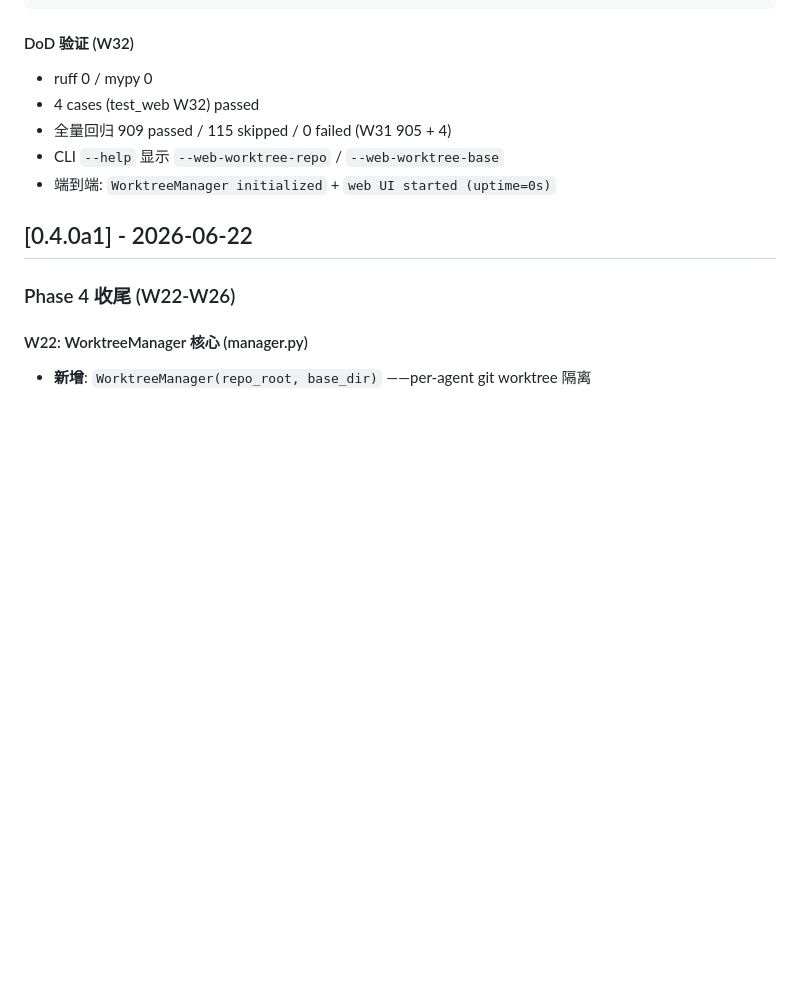
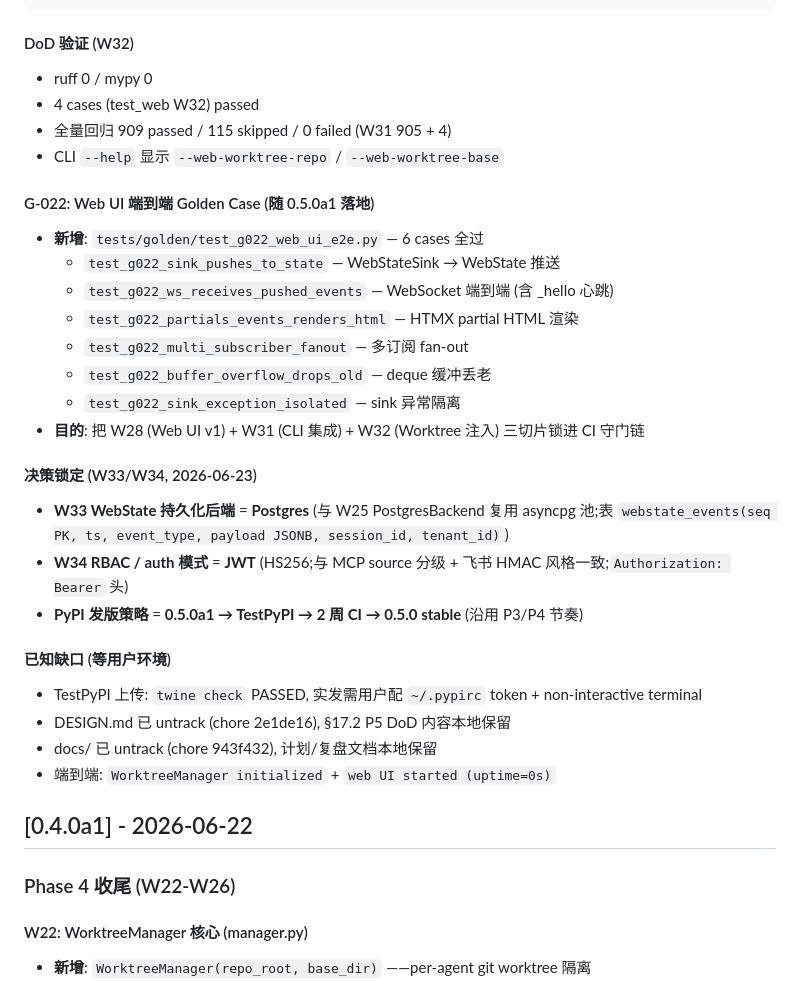
Before and after one commit to z-swarm/agent-swarm, a Markdown page: CHANGELOG.md, the part around the change. GitHub-like rendering; blank space fills up the shorter version.

Commit message:
CHANGELOG 0.5.0a1: 增 G-022 + W33/W34 决策锁定 + 已知缺口段
随 2917880 amend 一并落地, 此前误只入了 test_g022 一个文件。
本次补全 CHANGELOG 跟踪位置 (用户已 untrack docs/ 策略, 不再依赖 PHASE5-PLAN.md)。

新增段:
- G-022 Web UI 端到端 Golden Case 6 cases 落点说明
- W33/W34 决策锁定 (Postgres / JWT / PyPI 节奏)
- 已知缺口 (TestPyPI token / DESIGN.md untrack / docs/ untrack)

Co-Authored-By: Claude <noreply@anthropic.com>

```diff
--- a/CHANGELOG.md
+++ b/CHANGELOG.md
@@ -107,6 +107,26 @@ agent-swarm run examples/w32_web_with_worktree.yaml \
 - 4 cases (test_web W32) passed
 - 全量回归 909 passed / 115 skipped / 0 failed (W31 905 + 4)
 - CLI `--help` 显示 `--web-worktree-repo` / `--web-worktree-base`
+
+#### G-022: Web UI 端到端 Golden Case (随 0.5.0a1 落地)
+- **新增**: `tests/golden/test_g022_web_ui_e2e.py` — 6 cases 全过
+  - `test_g022_sink_pushes_to_state` — WebStateSink → WebState 推送
+  - `test_g022_ws_receives_pushed_events` — WebSocket 端到端 (含 _hello 心跳)
+  - `test_g022_partials_events_renders_html` — HTMX partial HTML 渲染
+  - `test_g022_multi_subscriber_fanout` — 多订阅 fan-out
+  - `test_g022_buffer_overflow_drops_old` — deque 缓冲丢老
+  - `test_g022_sink_exception_isolated` — sink 异常隔离
+- **目的**: 把 W28 (Web UI v1) + W31 (CLI 集成) + W32 (Worktree 注入) 三切片锁进 CI 守门链
+
+#### 决策锁定 (W33/W34, 2026-06-23)
+- **W33 WebState 持久化后端** = **Postgres** (与 W25 PostgresBackend 复用 asyncpg 池;表 `webstate_events(seq PK, ts, event_type, payload JSONB, session_id, tenant_id)`)
+- **W34 RBAC / auth 模式** = **JWT** (HS256;与 MCP source 分级 + 飞书 HMAC 风格一致;`Authorization: Bearer` 头)
+- **PyPI 发版策略** = **0.5.0a1 → TestPyPI → 2 周 CI → 0.5.0 stable** (沿用 P3/P4 节奏)
+
+#### 已知缺口 (等用户环境)
+- TestPyPI 上传: `twine check` PASSED, 实发需用户配 `~/.pypirc` token + non-interactive terminal
+- DESIGN.md 已 untrack (chore 2e1de16), §17.2 P5 DoD 内容本地保留
+- docs/ 已 untrack (chore 943f432), 计划/复盘文档本地保留
 - 端到端: `WorktreeManager initialized` + `web UI started (uptime=0s)`
 
 ## [0.4.0a1] - 2026-06-22
```
